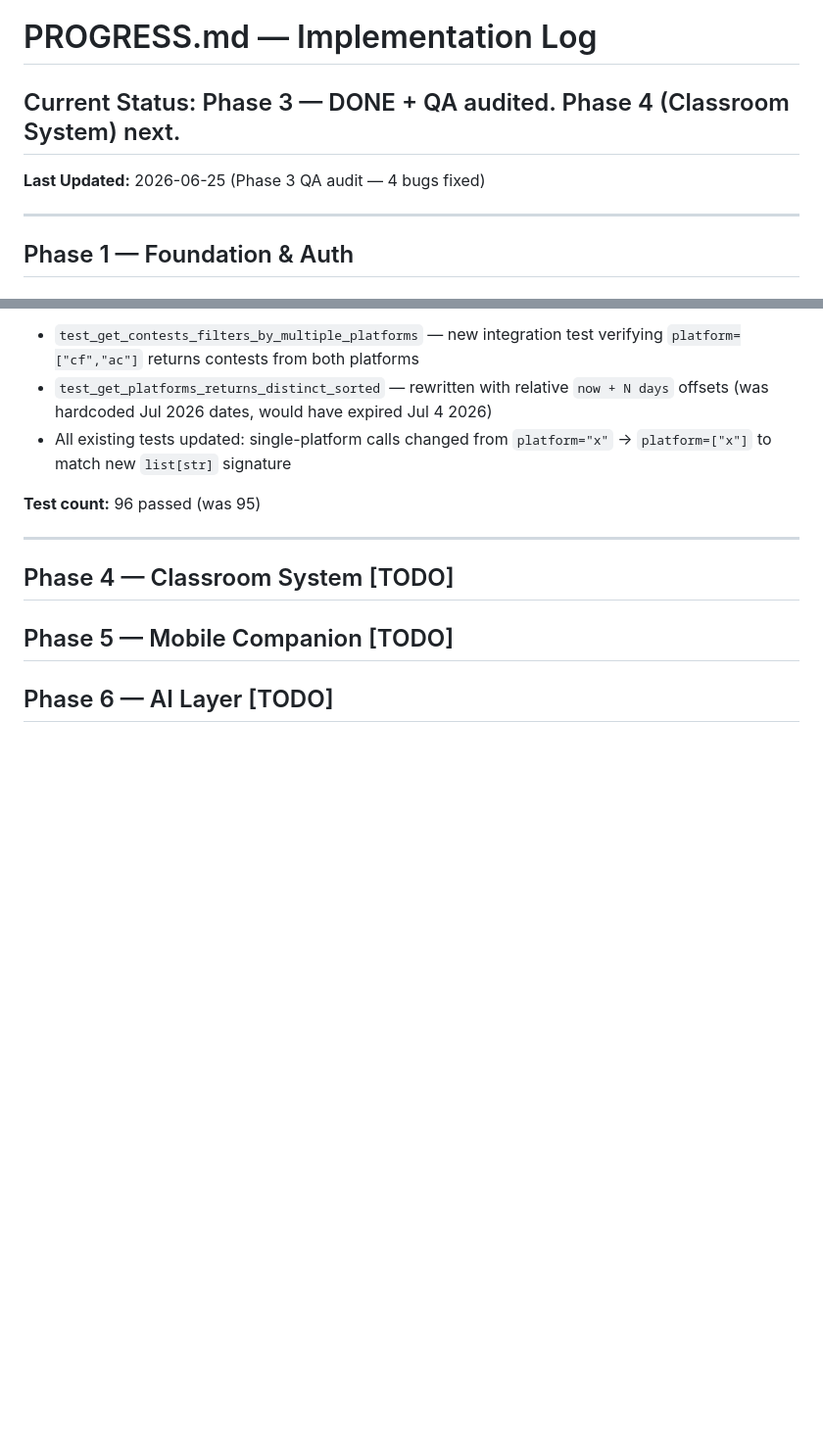
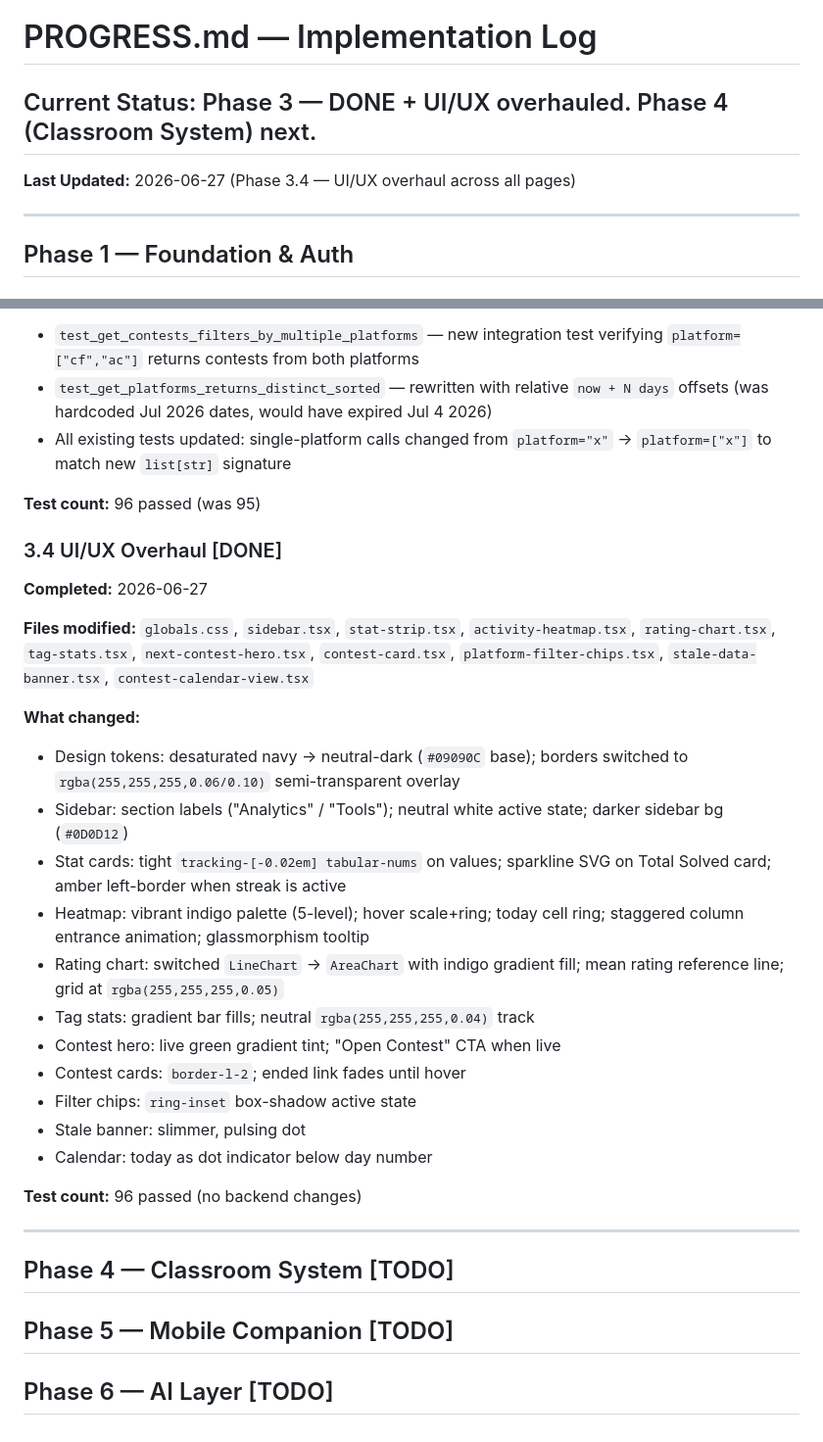
Before and after one commit to 26sudipta/prognos, a Markdown page: PROGRESS.md, 2 parts joined by grey strips. Shown at 98% size. Rendered like a GitHub page; blank space fills up the shorter version.

Commit message:
docs: Phase 3.4 — UI/UX overhaul doc + PROGRESS update

```diff
--- a/PROGRESS.md
+++ b/PROGRESS.md
@@ -1,7 +1,7 @@
 # PROGRESS.md — Implementation Log
 
-## Current Status: Phase 3 — DONE + QA audited. Phase 4 (Classroom System) next.
-**Last Updated:** 2026-06-25 (Phase 3 QA audit — 4 bugs fixed)
+## Current Status: Phase 3 — DONE + UI/UX overhauled. Phase 4 (Classroom System) next.
+**Last Updated:** 2026-06-27 (Phase 3.4 — UI/UX overhaul across all pages)
 
 ---
 
@@ -465,6 +465,26 @@ Full audit of all Phase 3 code (backend + frontend). Four bugs found and fixed.
 
 **Test count:** 96 passed (was 95)
 
+### 3.4 UI/UX Overhaul [DONE]
+**Completed:** 2026-06-27
+
+**Files modified:** `globals.css`, `sidebar.tsx`, `stat-strip.tsx`, `activity-heatmap.tsx`, `rating-chart.tsx`, `tag-stats.tsx`, `next-contest-hero.tsx`, `contest-card.tsx`, `platform-filter-chips.tsx`, `stale-data-banner.tsx`, `contest-calendar-view.tsx`
+
+**What changed:**
+- Design tokens: desaturated navy → neutral-dark (`#09090C` base); borders switched to `rgba(255,255,255,0.06/0.10)` semi-transparent overlay
+- Sidebar: section labels ("Analytics" / "Tools"); neutral white active state; darker sidebar bg (`#0D0D12`)
+- Stat cards: tight `tracking-[-0.02em] tabular-nums` on values; sparkline SVG on Total Solved card; amber left-border when streak is active
+- Heatmap: vibrant indigo palette (5-level); hover scale+ring; today cell ring; staggered column entrance animation; glassmorphism tooltip
+- Rating chart: switched `LineChart` → `AreaChart` with indigo gradient fill; mean rating reference line; grid at `rgba(255,255,255,0.05)`
+- Tag stats: gradient bar fills; neutral `rgba(255,255,255,0.04)` track
+- Contest hero: live green gradient tint; "Open Contest" CTA when live
+- Contest cards: `border-l-2`; ended link fades until hover
+- Filter chips: `ring-inset` box-shadow active state
+- Stale banner: slimmer, pulsing dot
+- Calendar: today as dot indicator below day number
+
+**Test count:** 96 passed (no backend changes)
+
 ---
 
 ## Phase 4 — Classroom System [TODO]
```
Also changed, not shown: docs/phase_3_4.md (added, +164 -0 lines).
